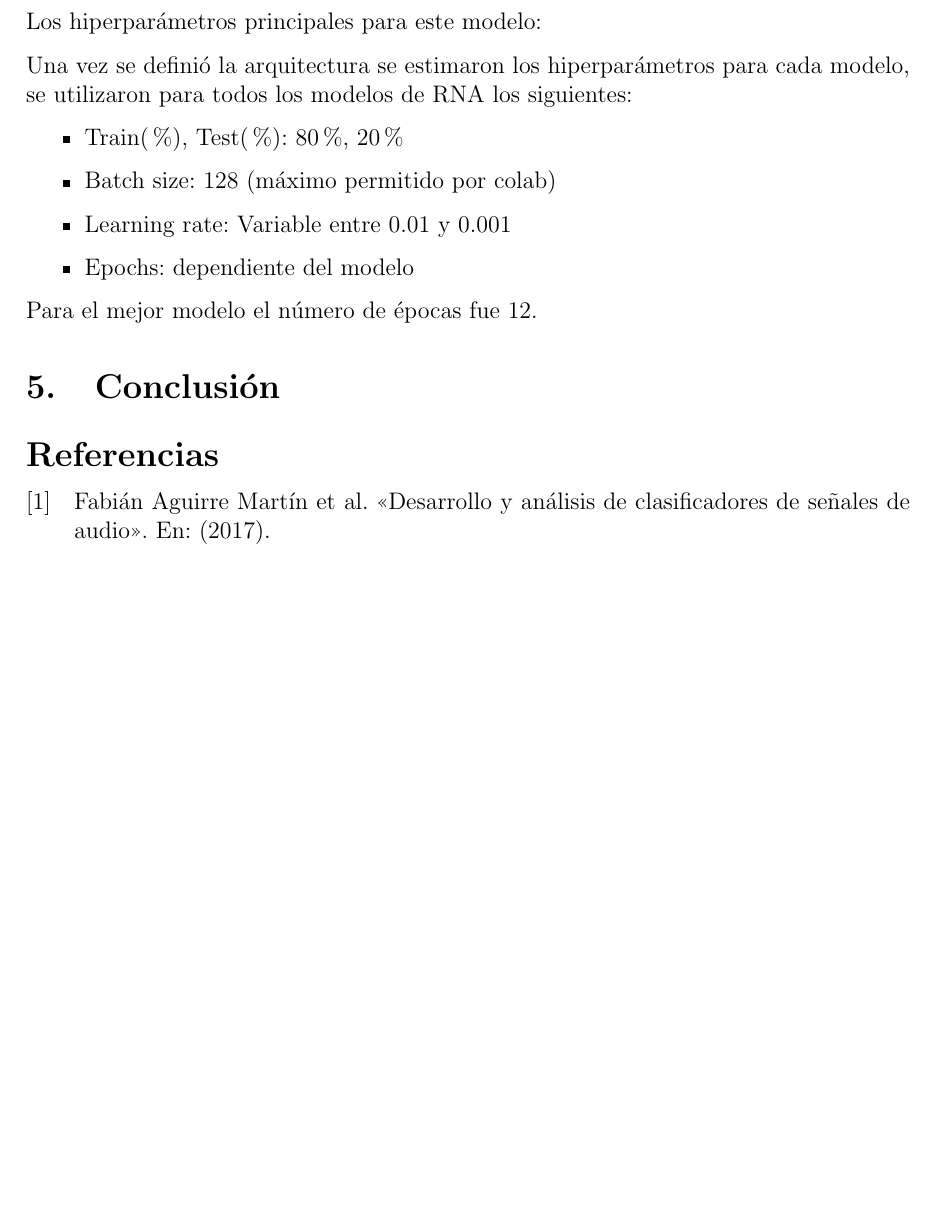
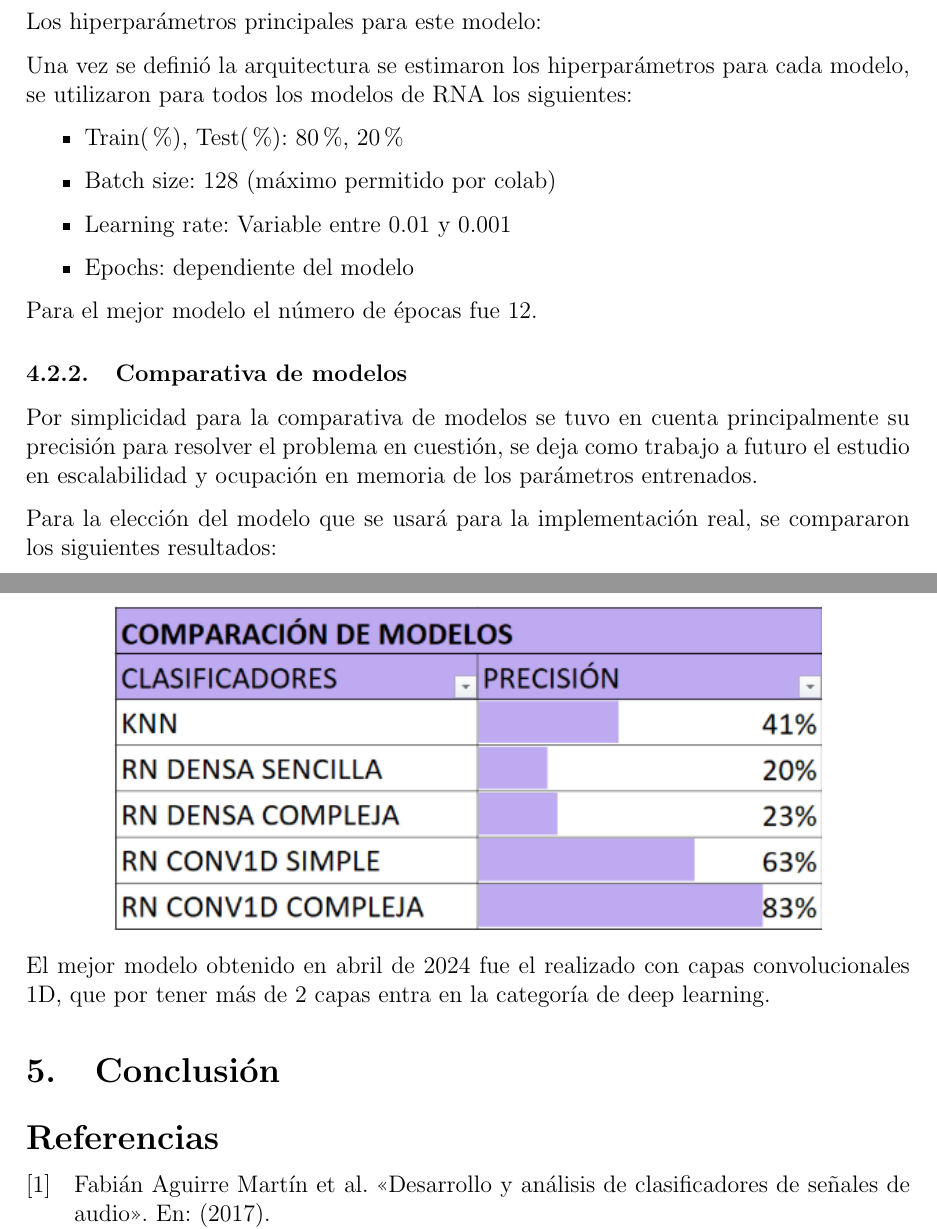
Before and after one commit to Alf-caput/NonVerbalAudioClassifier, a LaTeX document (doc/main.tex, which reads doc/Secciones/4_Resolucion.tex): part of page 14 of 15 before the commit and two parts of pages 14 and 15 of 15 after it, the two joined at a grey line, cut so that both start at the same text, the shorter picture padded with empty space. Compiled offline with pdfLaTeX.

Commit message:
fin comparativa

```diff
--- a/doc/Secciones/4_Resolucion.tex
+++ b/doc/Secciones/4_Resolucion.tex
@@ -35,3 +35,12 @@ Una vez se definió la arquitectura se estimaron los hiperparámetros para cada
     \item Epochs: dependiente del modelo
 \end{itemize}
 Para el mejor modelo el número de épocas fue 12.
+\subsubsection{Comparativa de modelos}
+Por simplicidad para la comparativa de modelos se tuvo en cuenta principalmente su precisión para resolver el problema en cuestión, se deja como trabajo a futuro el estudio en escalabilidad y ocupación en memoria de los parámetros entrenados.
+
+Para la elección del modelo que se usará para la implementación real, se compararon los siguientes resultados:
+\begin{center}
+    \includegraphics[width=0.8\textwidth]{ImagenesLatex/ComparacionModelos.PNG}
+\end{center}
+
+El mejor modelo obtenido en abril de 2024 fue el realizado con capas convolucionales 1D, que por tener más de 2 capas entra en la categoría de deep learning.
```
Also changed, not shown: doc/main.pdf.
